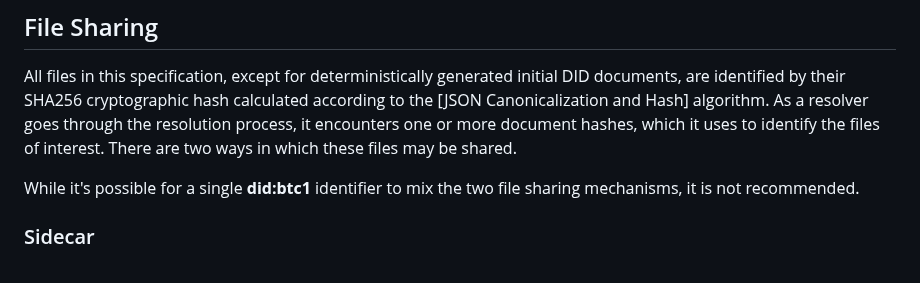
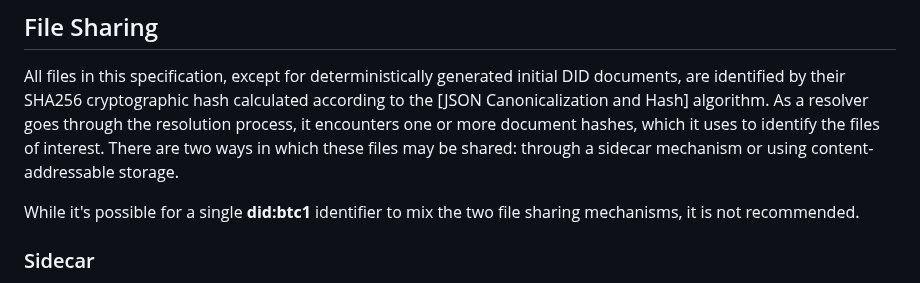
Before and after one commit to dcdpr/did-btc1, a Markdown page: chapters/File-Sharing.md, the part around the change. Drawn GitHub-style.

Commit message:
Expanded on file sharing options.
Co-authored-by: Will Abramson <wip.abramson@gmail.com>

```diff
--- a/chapters/File-Sharing.md
+++ b/chapters/File-Sharing.md
@@ -5,7 +5,7 @@ DID documents, are identified by their SHA256 cryptographic hash calculated
 according to the [JSON Canonicalization and Hash] algorithm. As a resolver goes
 through the resolution process, it encounters one or more document hashes, which
 it uses to identify the files of interest. There are two ways in which these
-files may be shared.
+files may be shared: through a sidecar mechanism or using content-addressable storage.
 
 While it's possible for a single **did:btc1** identifier to mix the two file
 sharing mechanisms, it is not recommended.
```
